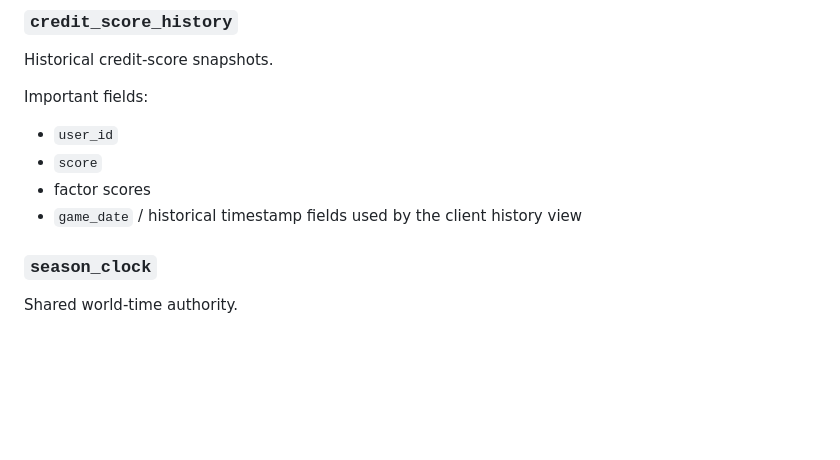
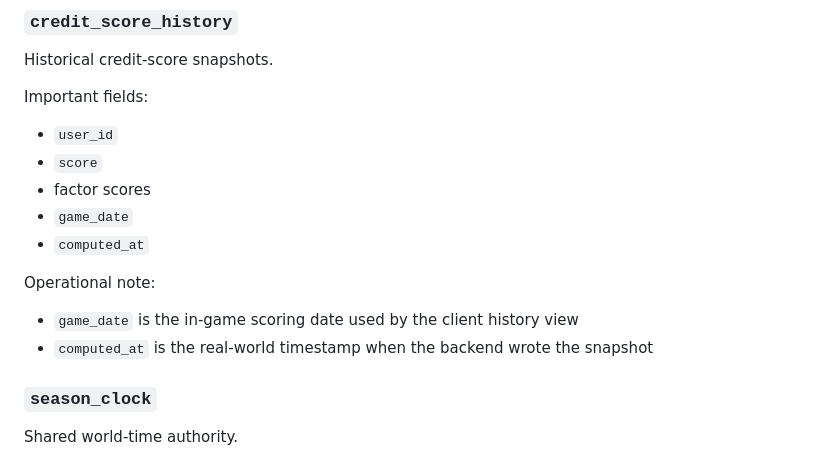
Before and after one commit to nferdazel/skyward, a Markdown page: docs/architecture/database.md, the part around the change. Rendered like a GitHub page; blank space fills up the shorter version.

```diff
--- a/docs/architecture/database.md
+++ b/docs/architecture/database.md
@@ -154,7 +154,12 @@ Important fields:
 - `user_id`
 - `score`
 - factor scores
-- `game_date` / historical timestamp fields used by the client history view
+- `game_date`
+- `computed_at`
+
+Operational note:
+- `game_date` is the in-game scoring date used by the client history view
+- `computed_at` is the real-world timestamp when the backend wrote the snapshot
 
 ### `season_clock`
 
```
Also changed, not shown: docs/architecture/supabase-contracts.md (+11 -0 lines), docs/operations/audit-queries.md (+4 -1 lines).
